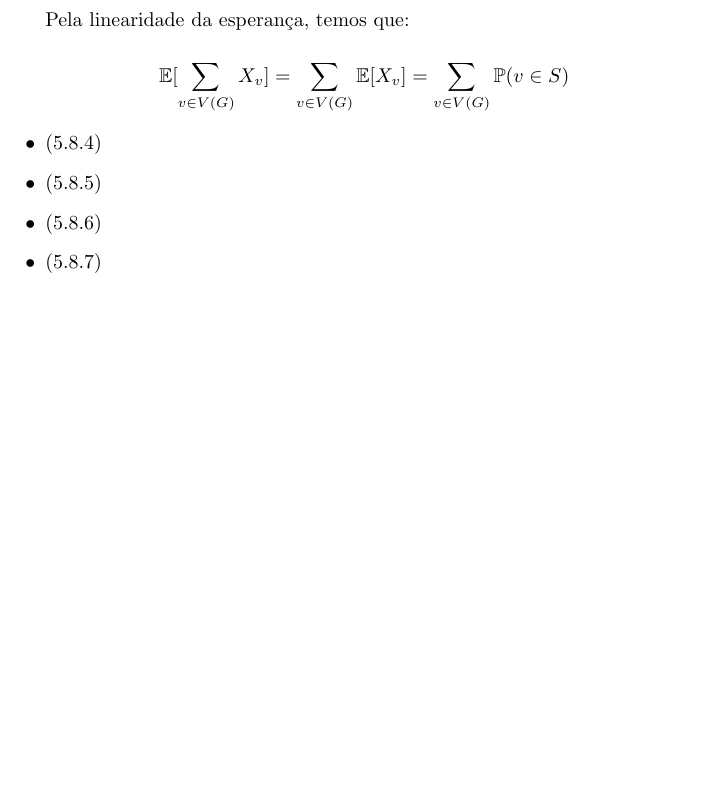
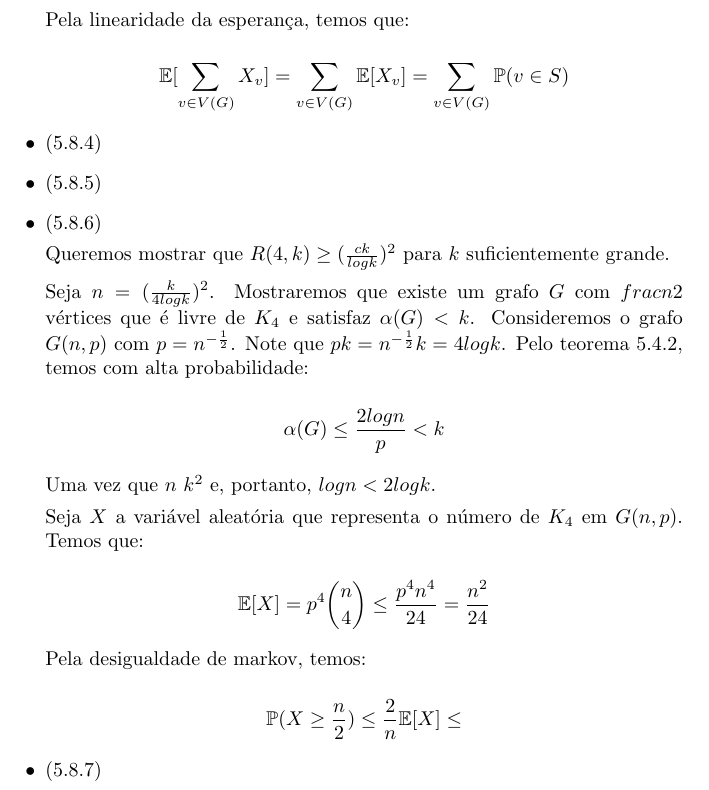
Before and after one commit to lframosferreira/icep, a LaTeX document (lista3/main.tex): part of page 3 of 3, cut so that both start at the same text, the shorter picture padded with empty space. Compiled offline with pdfLaTeX.

Commit message:
ainda tentand a lista 3

```diff
--- a/lista3/main.tex
+++ b/lista3/main.tex
@@ -99,6 +99,25 @@
 	\item (5.8.4)
 	\item (5.8.5)
 	\item (5.8.6)
+
+	      Queremos mostrar que \(R(4, k) \geq (\frac{ck}{log k})^2\) para \(k\) suficientemente grande.
+
+	      Seja \(n = (\frac{k}{4 log k})^2\). Mostraremos que existe um grafo \(G\) com \(frac{n}{2}\) vértices que é livre de \(K_4\) e satisfaz \(\alpha(G) < k\).
+	      Consideremos o grafo \(G(n,p)\) com \(p = n^{-\frac{1}{2}}\). Note que \(pk = n^{-\frac{1}{2}}k = 4 log k\). Pelo teorema 5.4.2, temos com alta probabilidade:
+
+	      \[\alpha(G) \leq \frac{2 log n}{p} < k\]
+
+	      Uma vez que \(n \ k^2\) e, portanto, \(log n < 2 log k\).
+
+	      Seja \(X\) a variável aleatória que representa o número de \(K_4\) em \(G(n, p)\). Temos que:
+
+	      \[\mathbb{E}[X] = p^4 \binom{n}{4} \leq \frac{p^4 n^4}{24} = \frac{n^2}{24}\]
+
+	      Pela desigualdade de markov, temos:
+
+	      \[\mathbb{P}(X \geq \frac{n}{2}) \leq \frac{2}{n}\mathbb{E}[X] \leq \]
+
+
 	\item (5.8.7)
 \end{itemize}
 
```
Also changed, not shown: lista3/main.pdf.
